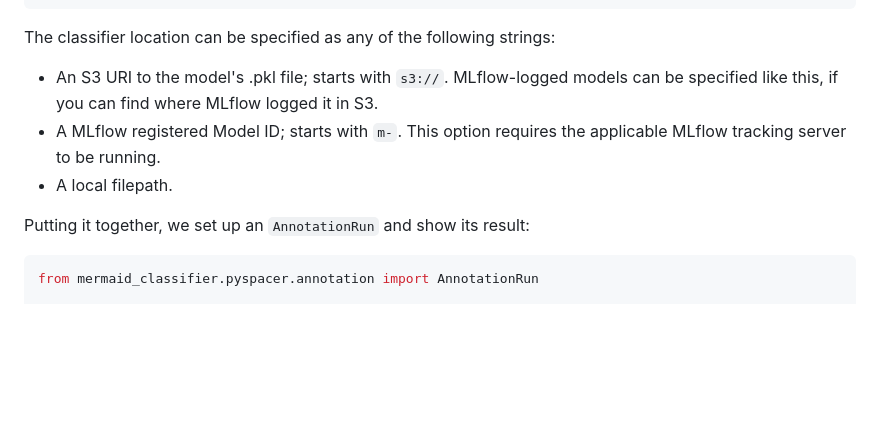
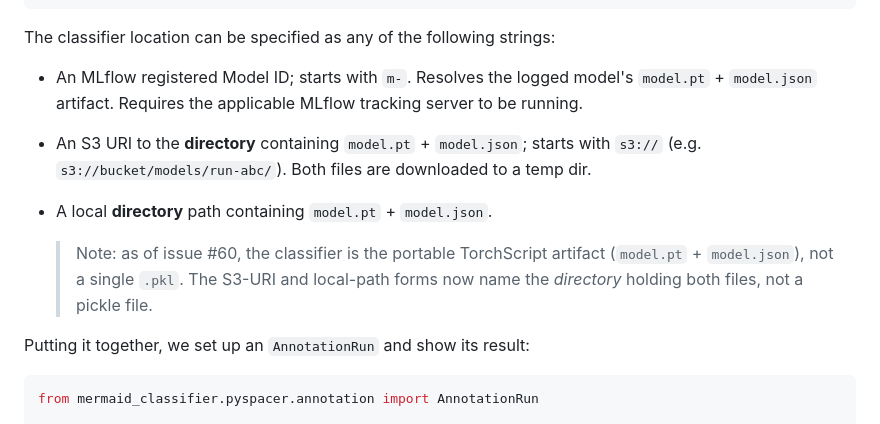
Before and after one commit to data-mermaid/mermaid-classifier, a Markdown page: docs/pyspacer/annotation.md, the part around the change. Drawn GitHub-style; blank space fills up the shorter version.

Commit message:
Document directory semantics for classifier locations
Update docs/pyspacer/annotation.md to clarify that classifier locations
(S3 URIs and local paths) now reference directories containing model.pt +
model.json, not single .pkl files. Resolves task 3 requirement.

Co-Authored-By: Claude Opus 4.8 (1M context) <noreply@anthropic.com>

```diff
--- a/docs/pyspacer/annotation.md
+++ b/docs/pyspacer/annotation.md
@@ -19,9 +19,11 @@ row,column
 
 The classifier location can be specified as any of the following strings:
 
-- An S3 URI to the model's .pkl file; starts with `s3://`. MLflow-logged models can be specified like this, if you can find where MLflow logged it in S3.
-- A MLflow registered Model ID; starts with `m-`. This option requires the applicable MLflow tracking server to be running.
-- A local filepath.
+- An MLflow registered Model ID; starts with `m-`. Resolves the logged model's `model.pt` + `model.json` artifact. Requires the applicable MLflow tracking server to be running.
+- An S3 URI to the **directory** containing `model.pt` + `model.json`; starts with `s3://` (e.g. `s3://bucket/models/run-abc/`). Both files are downloaded to a temp dir.
+- A local **directory** path containing `model.pt` + `model.json`.
+
+  > Note: as of issue #60, the classifier is the portable TorchScript artifact (`model.pt` + `model.json`), not a single `.pkl`. The S3-URI and local-path forms now name the *directory* holding both files, not a pickle file.
 
 Putting it together, we set up an `AnnotationRun` and show its result:
 
```
